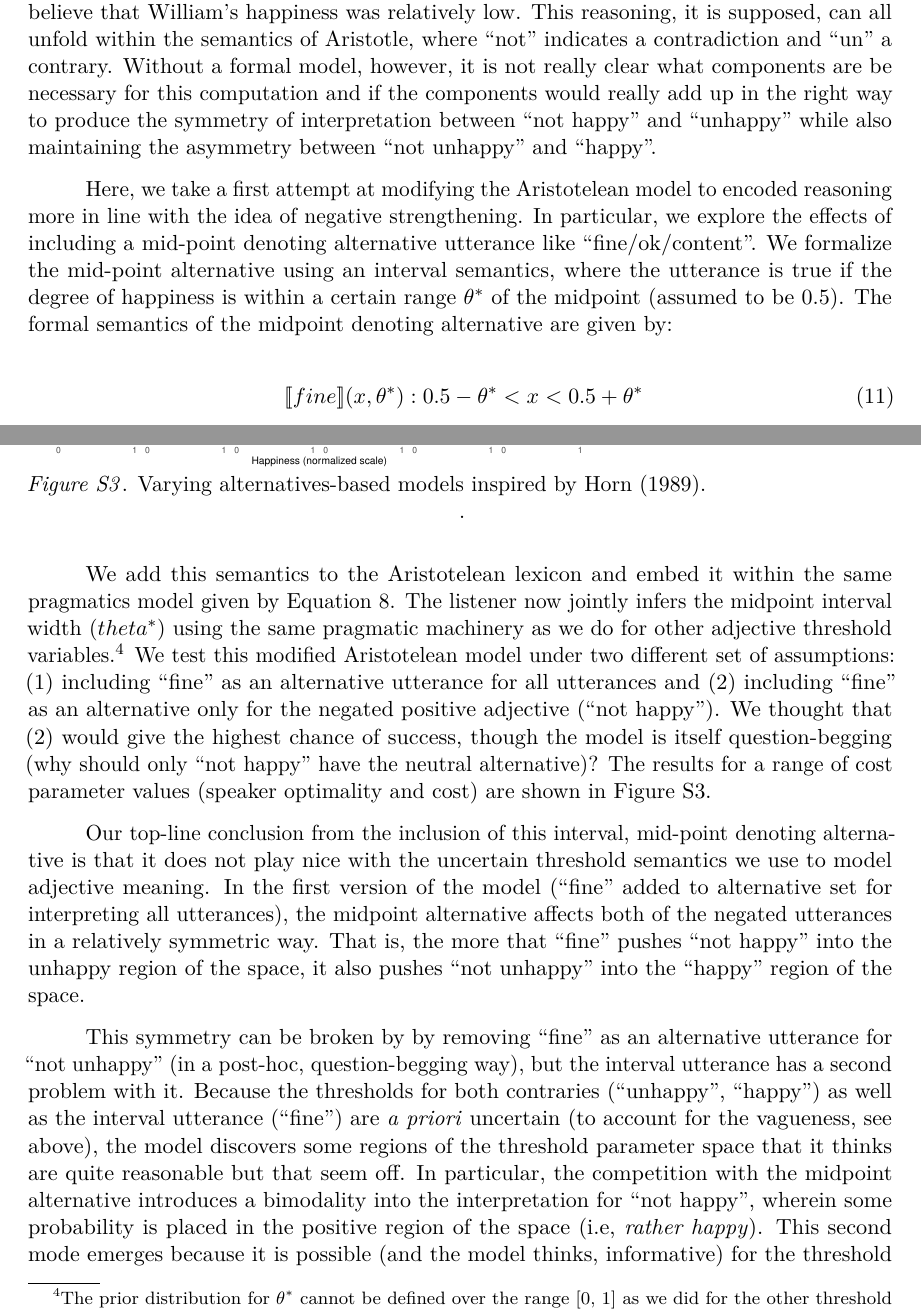
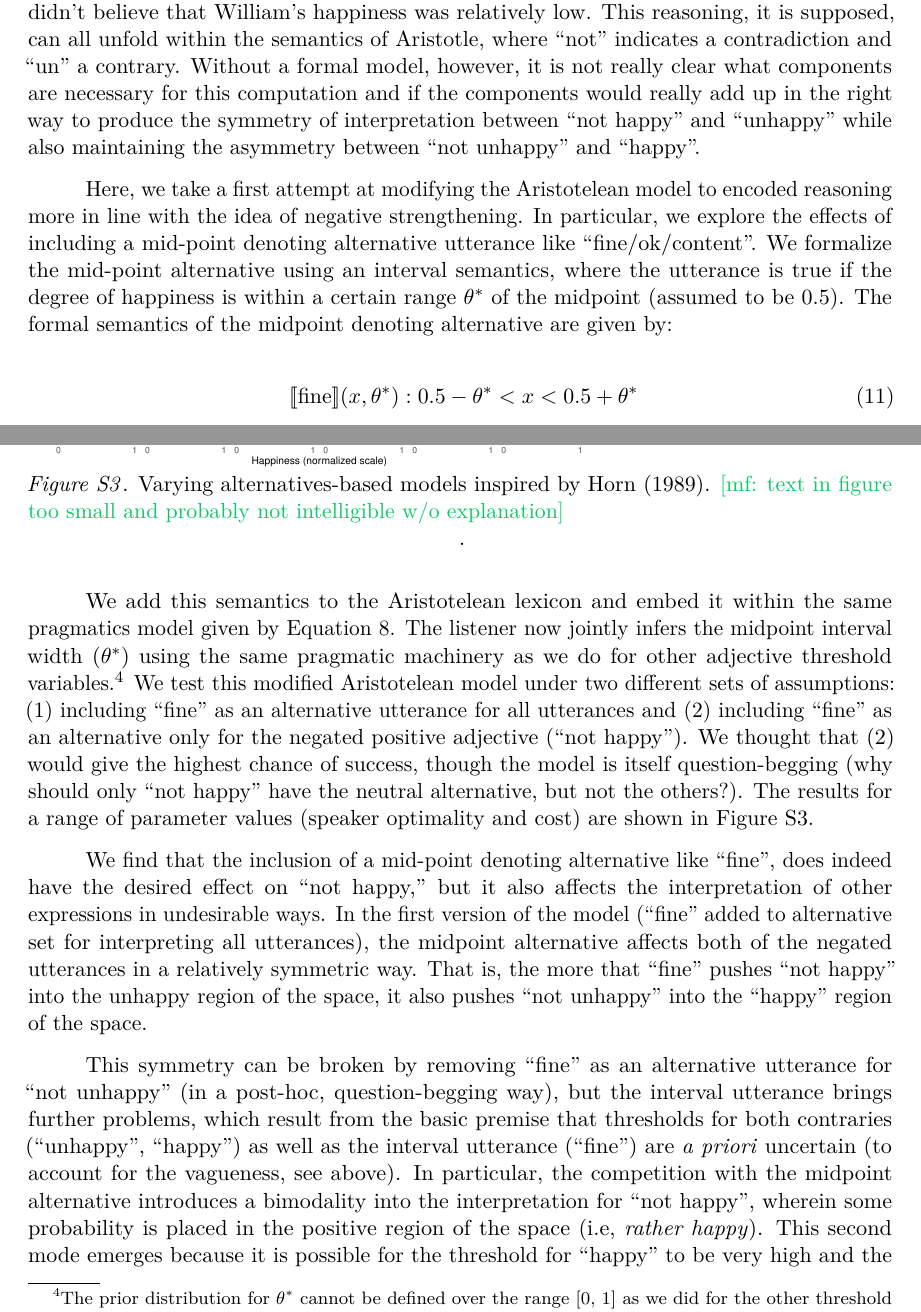
Before and after one commit to mhtess/negant, a LaTeX paper (writing/journal/negant-SI.tex): two parts of pages 9 and 10 of 18, joined at a grey line, cut so that both start at the same text. Compiled offline with pdfLaTeX.

Commit message:
minor massages 'negative strengthening' section

```diff
--- a/writing/journal/negant-SI.tex
+++ b/writing/journal/negant-SI.tex
@@ -135,7 +135,7 @@
 \affiliation{
 \vspace{0.5cm}
 
-\textsuperscript{1} Massachusetts Institute of Technology, Department of Brain and Cognitive Sciences\\\textsuperscript{2} University of Osnabr\"{u}ck, Department of Cognitive Sciences\\\textsuperscript{3} Stanford University, Department of Psychology}
+\textsuperscript{1} Massachusetts Institute of Technology, Department of Brain and Cognitive Sciences\\\textsuperscript{2} University of Osnabr\"{u}ck, Department of Cognitive Science\\\textsuperscript{3} Stanford University, Department of Psychology}
 
 \keywords{}
 \usepackage{csquotes}
@@ -561,36 +561,42 @@ The idea that negated positives (``not happy'') and morphological antonyms (``un
 The mechanism proposed for why these get interpreted similarly is known as \emph{negative strengthening}, where pragmatic reasoning strengthens the negated positive (``not happy'') to be interpreted more similarly to the antonym.
 Roughly, a listener who hears ``William is not happy'' might wonder why the speaker would go to the trouble of telling them William is ``not happy'' if the speaker didn’t believe that William’s happiness was relatively low.
 This reasoning, it is supposed, can all unfold within the semantics of Aristotle, where ``not'' indicates a contradiction and ``un'' a contrary.
-Without a formal model, however, it is not really clear what components  are be necessary for this computation and if the components would really add up in the right way to produce the symmetry of interpretation between ``not happy'' and ``unhappy'' while also maintaining the asymmetry between ``not unhappy'' and ``happy''.
+Without a formal model, however, it is not really clear what components  are necessary for this computation and if the components would really add up in the right way to produce the symmetry of interpretation between ``not happy'' and ``unhappy'' while also maintaining the asymmetry between ``not unhappy'' and ``happy''.
 
 Here, we take a first attempt at modifying the Aristotelean model to encoded reasoning more in line with the idea of negative strengthening.
 In particular, we explore the effects of including a mid-point denoting alternative utterance like ``fine/ok/content''.
 We formalize the mid-point alternative using an interval semantics, where the utterance is true if the degree of happiness is within a certain range $\theta^*$ of the midpoint (assumed to be 0.5). The formal semantics of the midpoint denoting alternative are given by:
 
 \begin{equation}
-\mbox{ $[\![fine]\!]$}(x, \theta^*): 0.5-  \theta^* < x < 0.5  + \theta^* \label{sem:fine}
+\mbox{ $[\![\text{fine}]\!]$}(x, \theta^*): 0.5-  \theta^* < x < 0.5  + \theta^* \label{sem:fine}
 \end{equation}
 
 We add this semantics to the Aristotelean lexicon and embed it within the same pragmatics model given by Equation \ref{eq:L1aris}.
-The listener now jointly infers the midpoint interval width ($theta^*$) using the same pragmatic machinery as we do for other adjective threshold variables.\footnote{The prior distribution for $\theta^*$ cannot be defined over the range [0, 1] as we did for the other threshold variables. Instead, the prior for $\theta^*$ is $P(\theta^*) = \text{Uniform}(0, 0.5)$.}
-We test this modified Aristotelean model  under two different set of assumptions: (1) including ``fine'' as an alternative utterance for all utterances and (2) including  ``fine''  as an alternative only for the negated positive adjective (“not happy”).
-We thought that (2) would give the highest chance of success, though the model is itself question-begging (why should only ``not happy'' have the neutral alternative)?
-The results for a range of cost parameter values (speaker optimality and cost) are shown in Figure \ref{fig:horn}.
+The listener now jointly infers the midpoint interval width ($\theta^*$) using the same pragmatic machinery as we do for other adjective threshold variables.\footnote{The prior distribution for $\theta^*$ cannot be defined over the range [0, 1] as we did for the other threshold variables. Instead, the prior for $\theta^*$ is $P(\theta^*) = \text{Uniform}(0, 0.5)$.}
+We test this modified Aristotelean model under two different sets of assumptions: (1) including ``fine'' as an alternative utterance for all utterances and (2) including  ``fine''  as an alternative only for the negated positive adjective (“not happy”).
+We thought that (2) would give the highest chance of success, though the model is itself
+question-begging (why should only ``not happy'' have the neutral alternative, but not the others?).
+The results for a range of parameter values (speaker optimality and cost) are shown in Figure \ref{fig:horn}.
 
-Our top-line conclusion from the inclusion of this interval, mid-point denoting alternative is that it does not play nice with the uncertain threshold semantics we use to model adjective meaning.
+We find that the inclusion of a mid-point denoting alternative like ``fine'', does indeed have
+the desired effect on ``not happy,'' but it also affects the interpretation of other
+expressions in undesirable ways.
 In the first version of the model (``fine'' added to alternative set for interpreting all utterances), the midpoint alternative affects both of the negated utterances in a relatively symmetric way.
 That is, the more that ``fine'' pushes ``not happy'' into the unhappy region of the space, it also pushes ``not unhappy'' into the ``happy'' region of the space.
 
 \begin{figure}[t]
 \centering \includegraphics{figs/horn_models.pdf}
-\caption{Varying alternatives-based models inspired by Horn (1989).}.\label{fig:horn}
+\caption{Varying alternatives-based models inspired by Horn (1989). \mf{text in figure too
+    small and probably not intelligible w/o explanation}}.\label{fig:horn}
 \end{figure}
 
 
-This symmetry can be broken by by removing ``fine'' as an alternative utterance for ``not unhappy'' (in a post-hoc, question-begging way), but the interval utterance has a second problem with it.
-Because the thresholds for both contraries (``unhappy'', ``happy'') as well as the interval utterance (``fine'') are \emph{a priori} uncertain (to account for the vagueness, see above), the model discovers some regions of the threshold parameter space that it thinks are quite reasonable but that seem off.
+This symmetry can be broken by removing ``fine'' as an alternative utterance for ``not
+unhappy'' (in a post-hoc, question-begging way), but the interval utterance brings further
+problems, which result from the basic premise that thresholds for both contraries (``unhappy'',
+``happy'') as well as the interval utterance (``fine'') are \emph{a priori} uncertain (to account for the vagueness, see above).
 In particular, the competition with the midpoint alternative introduces a bimodality into the interpretation for ``not happy'', wherein some probability is placed in the positive region of the space (i.e, \emph{rather happy}).
-This second mode emerges because it is possible (and the model thinks, informative) for the threshold for ``happy'' to be very high and the interval denoting ``fine'' relatively narrow; in this case, there is room in between ``happy'' and ``fine'' where ``not happy'' is the best utterance (an interpretation like: \emph{not extremely happy but also not just fine}, perhaps conveyed with prosodic stress ``I'm not HAPPY'').
+This second mode emerges because it is possible for the threshold for ``happy'' to be very high and the interval denoting ``fine'' relatively narrow; in this case, there is room in between ``happy'' and ``fine'' where ``not happy'' is the best utterance (an interpretation like: \emph{not extremely happy but also not just fine}, perhaps conveyed with prosodic stress ``I'm not HAPPY'').
 
 This kind of bimodal interpretation is not necessarily wrong. Multimodality is a feature in our empirical data and there are a variety of interpretations of antonyms and their negations having to do with prosodic stress and issues concerning the Question Under Discussion (see below).
 The presence of multimodality in the interpretations of the revised Aristotelean model, however, could be more artifactual than explanatory.
```
Also changed, not shown: writing/journal/negant-SI.tex (6 more changed lines).
